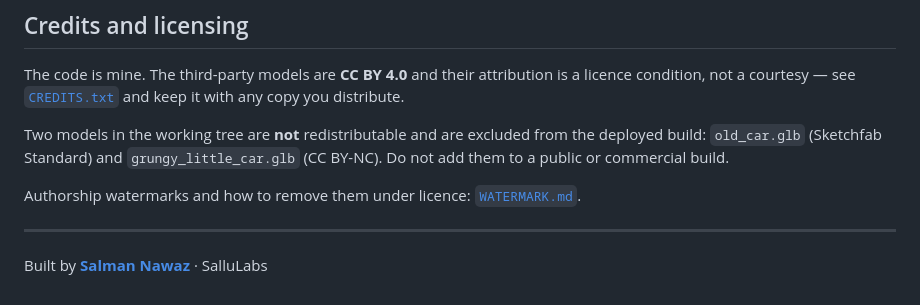
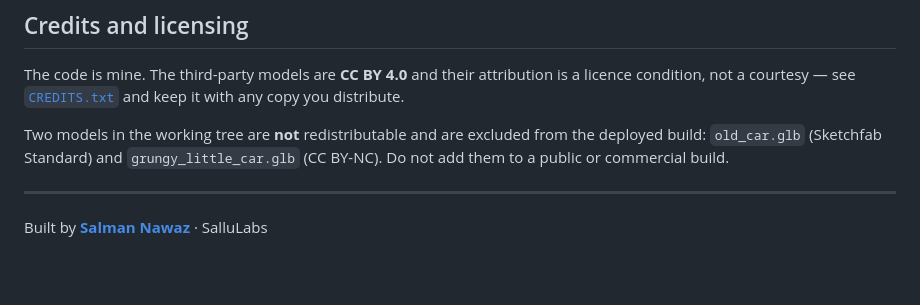
Before and after one commit to salmannawaz786/sallu-theft-auto, a Markdown page: README.md, the part around the change. Drawn GitHub-style; blank space fills up the shorter version.

```diff
--- a/README.md
+++ b/README.md
@@ -153,7 +153,7 @@ from the deployed build: `old_car.glb` (Sketchfab Standard) and
 `grungy_little_car.glb` (CC BY-NC). Do not add them to a public or commercial
 build.
 
-Authorship watermarks and how to remove them under licence: [`WATERMARK.md`](WATERMARK.md).
+
 
 ---
 
```
